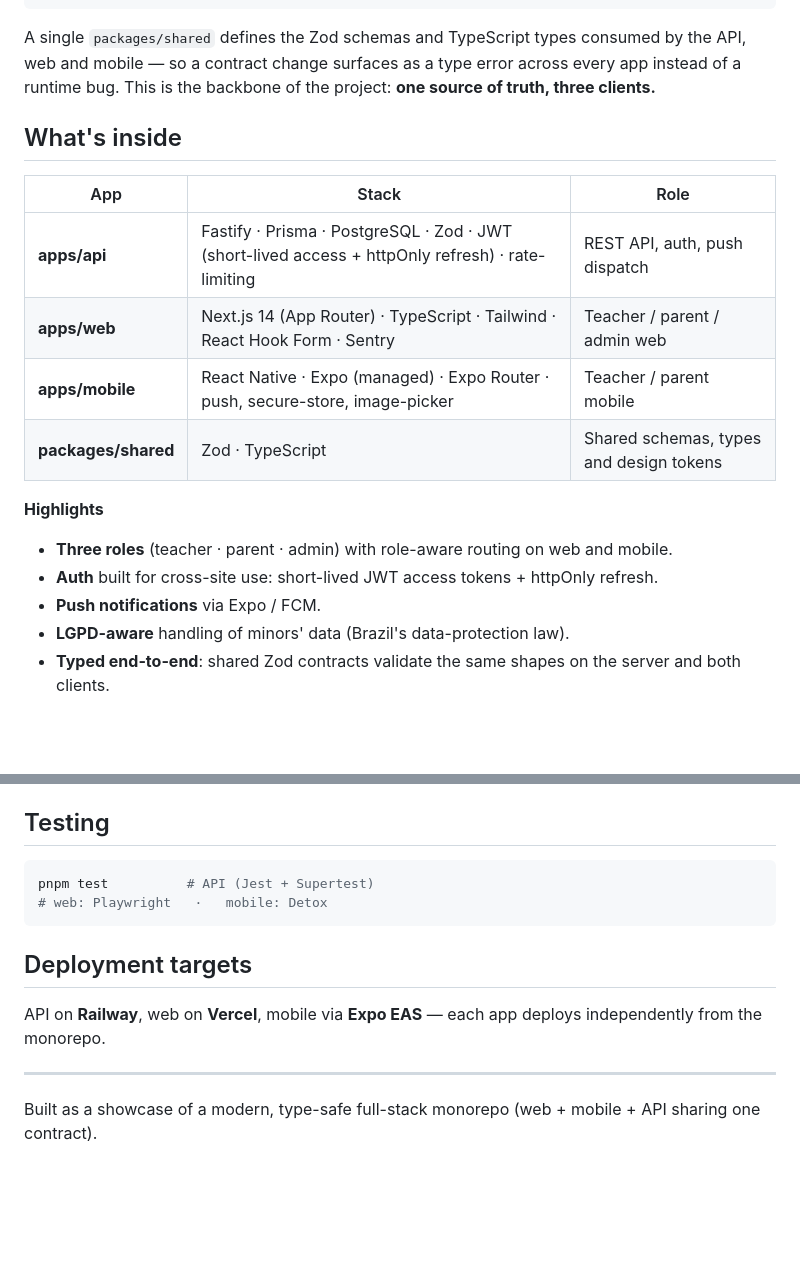
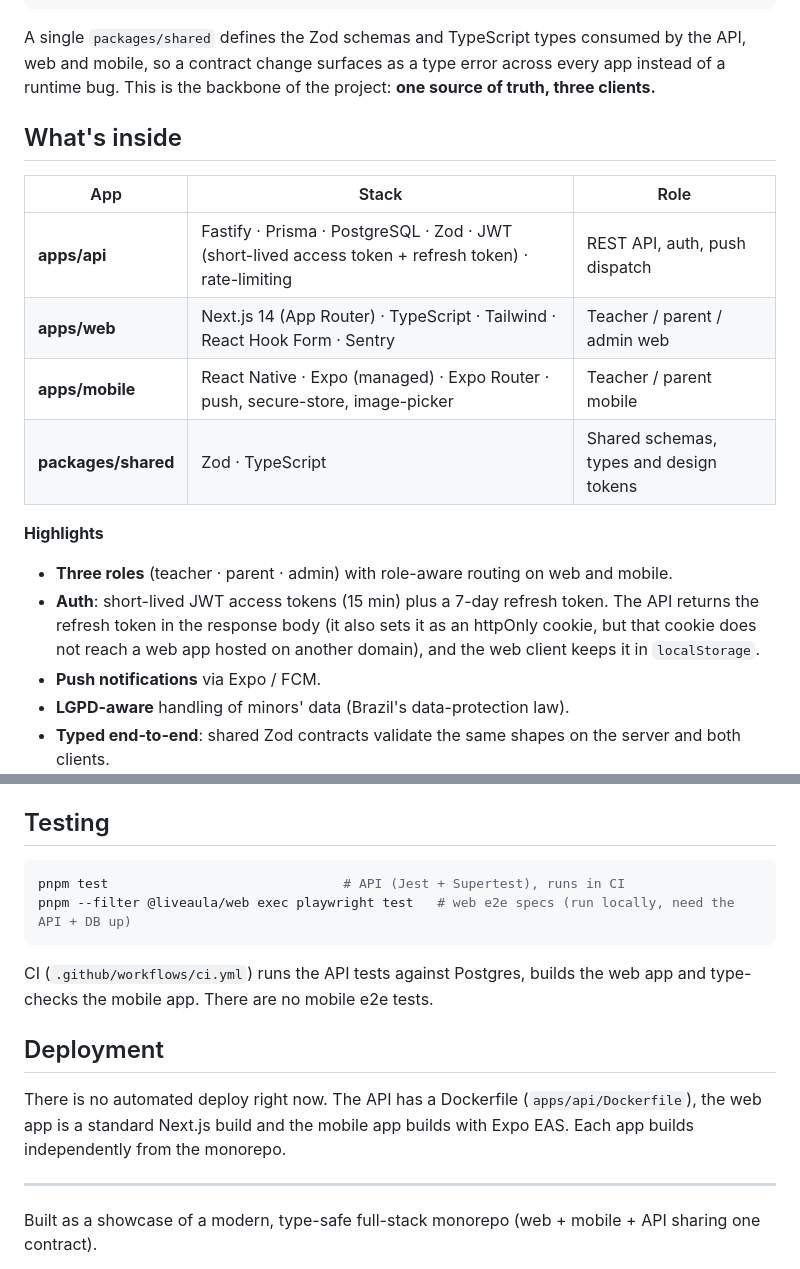
Before and after one commit to Ewertonslv/liveaula, a Markdown page: README.md, 2 parts joined by grey strips. Drawn GitHub-style; blank space fills up the shorter version.

Commit message:
docs: make README match the code
The refresh token is returned in the body and stored in localStorage, not only in an httpOnly cookie. There is no Detox and no automated deploy. Playwright specs run locally.

````diff
--- a/README.md
+++ b/README.md
@@ -19,21 +19,23 @@ progress; an internal admin oversees it all.
 ```
 
 A single `packages/shared` defines the Zod schemas and TypeScript types consumed by the API, web and
-mobile — so a contract change surfaces as a type error across every app instead of a runtime bug. This
+mobile, so a contract change surfaces as a type error across every app instead of a runtime bug. This
 is the backbone of the project: **one source of truth, three clients.**
 
 ## What's inside
 
 | App | Stack | Role |
 |---|---|---|
-| **apps/api** | Fastify · Prisma · PostgreSQL · Zod · JWT (short-lived access + httpOnly refresh) · rate-limiting | REST API, auth, push dispatch |
+| **apps/api** | Fastify · Prisma · PostgreSQL · Zod · JWT (short-lived access token + refresh token) · rate-limiting | REST API, auth, push dispatch |
 | **apps/web** | Next.js 14 (App Router) · TypeScript · Tailwind · React Hook Form · Sentry | Teacher / parent / admin web |
 | **apps/mobile** | React Native · Expo (managed) · Expo Router · push, secure-store, image-picker | Teacher / parent mobile |
 | **packages/shared** | Zod · TypeScript | Shared schemas, types and design tokens |
 
 **Highlights**
 - **Three roles** (teacher · parent · admin) with role-aware routing on web and mobile.
-- **Auth** built for cross-site use: short-lived JWT access tokens + httpOnly refresh.
+- **Auth**: short-lived JWT access tokens (15 min) plus a 7-day refresh token. The API returns the
+  refresh token in the response body (it also sets it as an httpOnly cookie, but that cookie does not
+  reach a web app hosted on another domain), and the web client keeps it in `localStorage`.
 - **Push notifications** via Expo / FCM.
 - **LGPD-aware** handling of minors' data (Brazil's data-protection law).
 - **Typed end-to-end**: shared Zod contracts validate the same shapes on the server and both clients.
@@ -61,13 +63,17 @@ Each app has its own scripts; see `apps/*/`. Environment samples live in `apps/a
 ## Testing
 
 ```bash
-pnpm test          # API (Jest + Supertest)
-# web: Playwright   ·   mobile: Detox
+pnpm test                              # API (Jest + Supertest), runs in CI
+pnpm --filter @liveaula/web exec playwright test   # web e2e specs (run locally, need the API + DB up)
 ```
 
-## Deployment targets
+CI (`.github/workflows/ci.yml`) runs the API tests against Postgres, builds the web app and type-checks
+the mobile app. There are no mobile e2e tests.
 
-API on **Railway**, web on **Vercel**, mobile via **Expo EAS** — each app deploys independently from the
+## Deployment
+
+There is no automated deploy right now. The API has a Dockerfile (`apps/api/Dockerfile`), the web app is
+a standard Next.js build and the mobile app builds with Expo EAS. Each app builds independently from the
 monorepo.
 
 ---
````
Also changed, not shown: other parts of README.md (+1 -1 lines).
